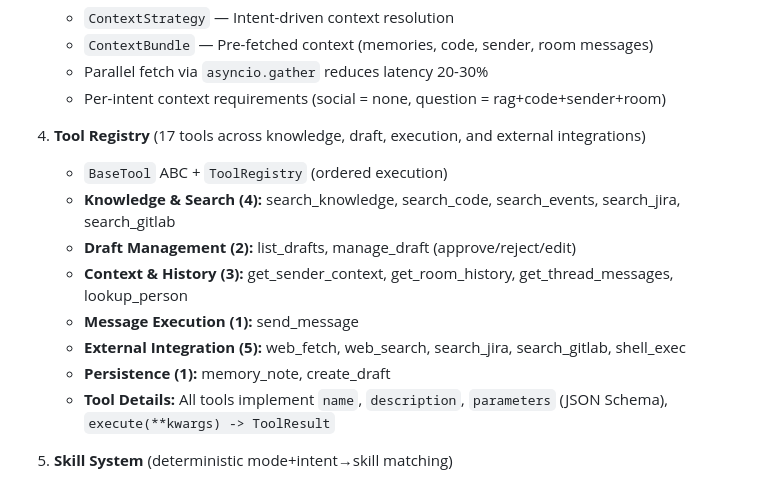
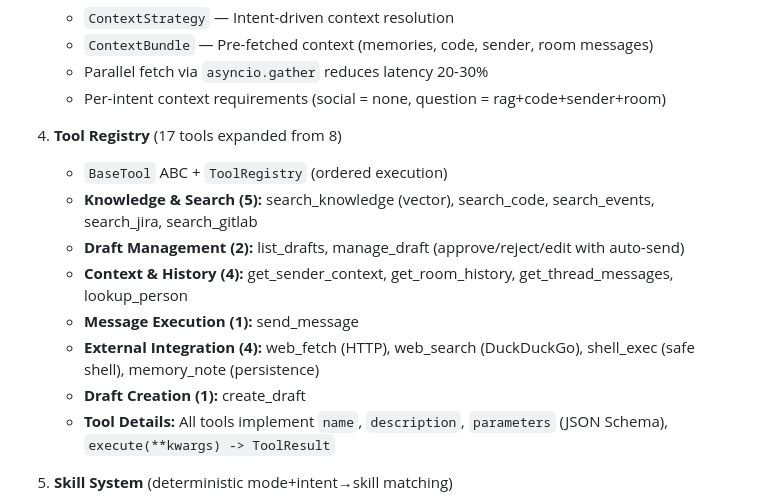
Before and after one commit to bkdev98/openkhang, a Markdown page: docs/system-architecture.md, the part around the change. Drawn GitHub-style.

```diff
--- a/docs/system-architecture.md
+++ b/docs/system-architecture.md
@@ -251,14 +251,14 @@ projects:
    - Parallel fetch via `asyncio.gather` reduces latency 20-30%
    - Per-intent context requirements (social = none, question = rag+code+sender+room)
 
-4. **Tool Registry** (17 tools across knowledge, draft, execution, and external integrations)
+4. **Tool Registry** (17 tools expanded from 8)
    - `BaseTool` ABC + `ToolRegistry` (ordered execution)
-   - **Knowledge & Search (4):** search_knowledge, search_code, search_events, search_jira, search_gitlab
-   - **Draft Management (2):** list_drafts, manage_draft (approve/reject/edit)
-   - **Context & History (3):** get_sender_context, get_room_history, get_thread_messages, lookup_person
+   - **Knowledge & Search (5):** search_knowledge (vector), search_code, search_events, search_jira, search_gitlab
+   - **Draft Management (2):** list_drafts, manage_draft (approve/reject/edit with auto-send)
+   - **Context & History (4):** get_sender_context, get_room_history, get_thread_messages, lookup_person
    - **Message Execution (1):** send_message
-   - **External Integration (5):** web_fetch, web_search, search_jira, search_gitlab, shell_exec
-   - **Persistence (1):** memory_note, create_draft
+   - **External Integration (4):** web_fetch (HTTP), web_search (DuckDuckGo), shell_exec (safe shell), memory_note (persistence)
+   - **Draft Creation (1):** create_draft
    - **Tool Details:** All tools implement `name`, `description`, `parameters` (JSON Schema), `execute(**kwargs) -> ToolResult`
 
 5. **Skill System** (deterministic mode+intent→skill matching)
```
Also changed, not shown: docs/codebase-summary.md (+4 -3 lines), docs/project-roadmap.md (+28 -12 lines).
